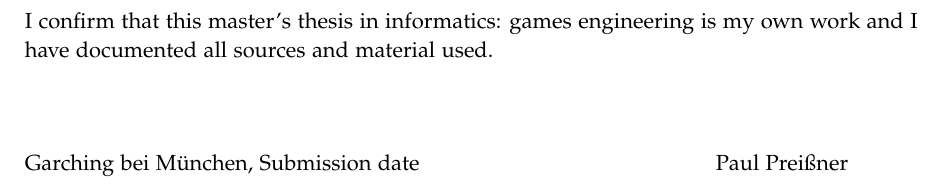
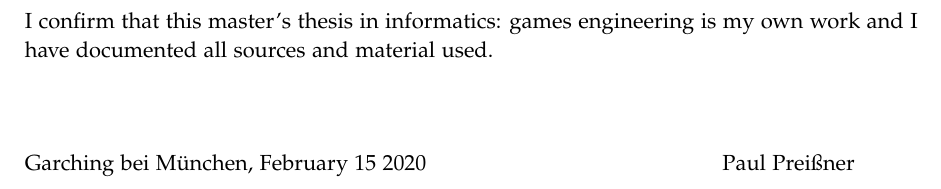
Before and after one commit to HavocInferno/VulCulling_Doc, a LaTeX thesis (Thesis/main.tex): part of page 3 of 17, cut so that both start at the same text. Compiled offline with pdfLaTeX.

```diff
--- a/Thesis/main.tex
+++ b/Thesis/main.tex
@@ -17,7 +17,7 @@
 \newcommand*{\getDoctype}{Master's Thesis in Informatics: Games Engineering}
 \newcommand*{\getSupervisor}{Sven Liedtke}
 \newcommand*{\getAdvisor}{Advisor}
-\newcommand*{\getSubmissionDate}{Submission date}
+\newcommand*{\getSubmissionDate}{February 15 2020}
 \newcommand*{\getSubmissionLocation}{Garching bei München}
 
 \begin{document}
```
Also changed, not shown: 1 other file.
